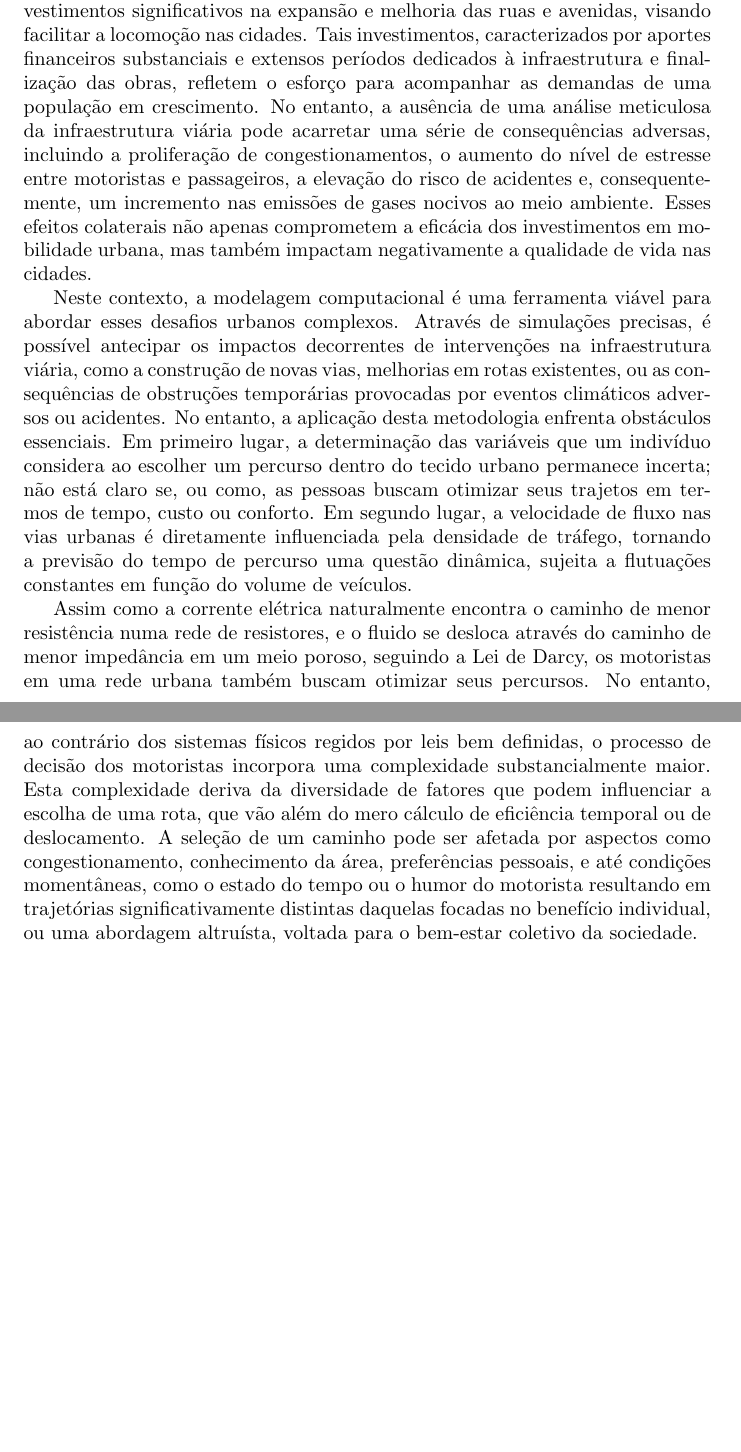
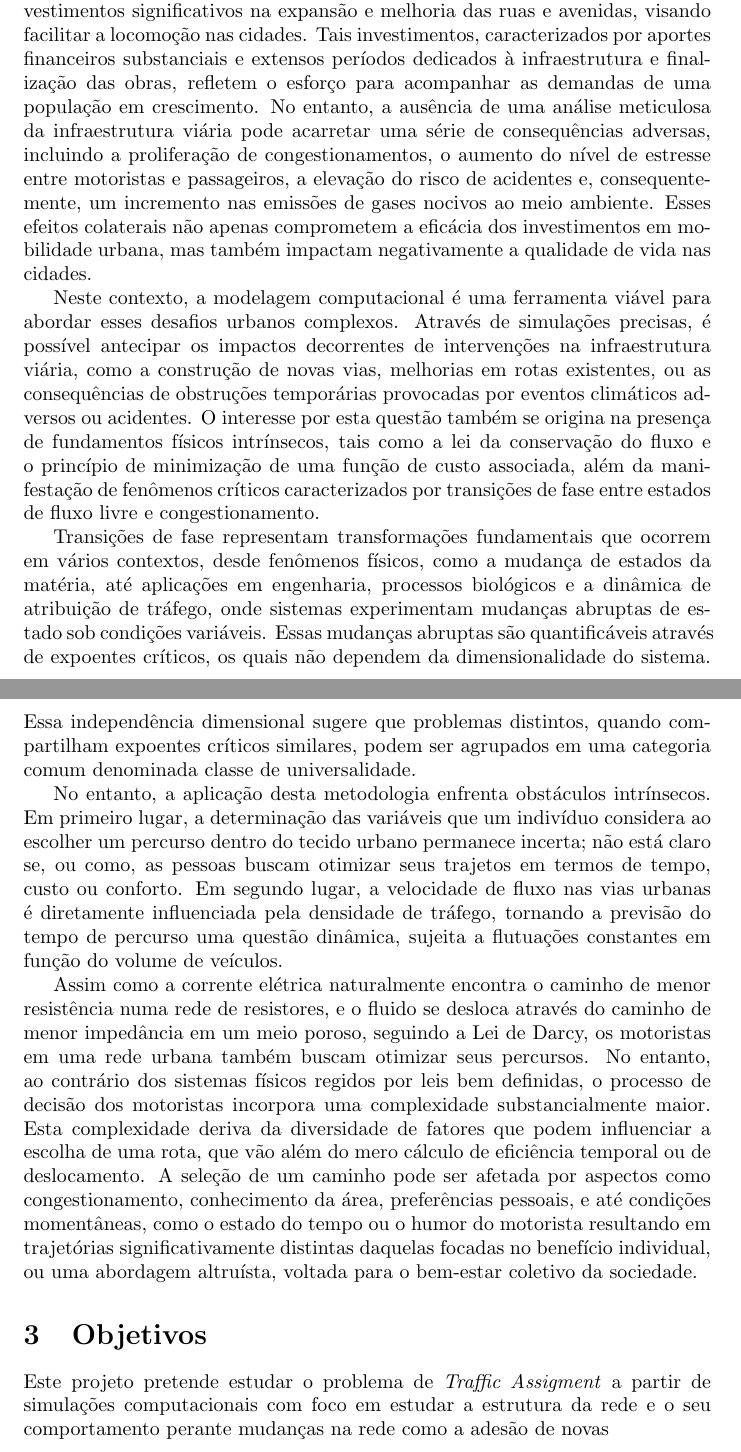
Before and after one commit to intcarlosmiguel/projeto-doutorado, a LaTeX document (main.tex): two parts of pages 1 and 2 of 2, joined at a grey line, cut so that both start at the same text, the shorter picture padded with empty space. Compiled offline with pdfLaTeX.

Commit message:
Melhora da introdução
Melhora da introdução

```diff
--- a/main.tex
+++ b/main.tex
@@ -18,10 +18,18 @@ A escalada da urbanização em tempos recentes desencadeou uma série de investi
 
 %//! Explicação da abordagem computacional!
 
-Neste contexto, a modelagem computacional é uma ferramenta viável para abordar esses desafios urbanos complexos. Através de simulações precisas, é possível antecipar os impactos decorrentes de intervenções na infraestrutura viária, como a construção de novas vias, melhorias em rotas existentes, ou as consequências de obstruções temporárias provocadas por eventos climáticos adversos ou acidentes. No entanto, a aplicação desta metodologia enfrenta obstáculos essenciais. Em primeiro lugar, a determinação das variáveis que um indivíduo considera ao escolher um percurso dentro do tecido urbano permanece incerta; não está claro se, ou como, as pessoas buscam otimizar seus trajetos em termos de tempo, custo ou conforto. Em segundo lugar, a velocidade de fluxo nas vias urbanas é diretamente influenciada pela densidade de tráfego, tornando a previsão do tempo de percurso uma questão dinâmica, sujeita a flutuações constantes em função do volume de veículos.
+Neste contexto, a modelagem computacional é uma ferramenta viável para abordar esses desafios urbanos complexos. Através de simulações precisas, é possível antecipar os impactos decorrentes de intervenções na infraestrutura viária, como a construção de novas vias, melhorias em rotas existentes, ou as consequências de obstruções temporárias provocadas por eventos climáticos adversos ou acidentes. O interesse por esta questão também se origina na presença de fundamentos físicos intrínsecos, tais como a lei da conservação do fluxo e o princípio de minimização de uma função de custo associada, além da manifestação de fenômenos críticos caracterizados por transições de fase entre estados de fluxo livre e congestionamento.
+
+Transições de fase representam transformações fundamentais que ocorrem em vários contextos, desde fenômenos físicos, como a mudança de estados da matéria, até aplicações em engenharia, processos biológicos e a dinâmica de atribuição de tráfego, onde sistemas experimentam mudanças abruptas de estado sob condições variáveis. Essas mudanças abruptas são quantificáveis através de expoentes críticos, os quais não dependem da dimensionalidade do sistema. Essa independência dimensional sugere que problemas distintos, quando compartilham expoentes críticos similares, podem ser agrupados em uma categoria comum denominada classe de universalidade.
+
+No entanto, a aplicação desta metodologia enfrenta obstáculos intrínsecos. Em primeiro lugar, a determinação das variáveis que um indivíduo considera ao escolher um percurso dentro do tecido urbano permanece incerta; não está claro se, ou como, as pessoas buscam otimizar seus trajetos em termos de tempo, custo ou conforto. Em segundo lugar, a velocidade de fluxo nas vias urbanas é diretamente influenciada pela densidade de tráfego, tornando a previsão do tempo de percurso uma questão dinâmica, sujeita a flutuações constantes em função do volume de veículos.
 
 %//! Explicação da otimização do motorista
 
 Assim como a corrente elétrica naturalmente encontra o caminho de menor resistência numa rede de resistores, e o fluido se desloca através do caminho de menor impedância em um meio poroso, seguindo a Lei de Darcy, os motoristas em uma rede urbana também buscam otimizar seus percursos. No entanto, ao contrário dos sistemas físicos regidos por leis bem definidas, o processo de decisão dos motoristas incorpora uma complexidade substancialmente maior. Esta complexidade deriva da diversidade de fatores que podem influenciar a escolha de uma rota, que vão além do mero cálculo de eficiência temporal ou de deslocamento. A seleção de um caminho pode ser afetada por aspectos como congestionamento, conhecimento da área, preferências pessoais, e até condições momentâneas, como o estado do tempo ou o humor do motorista resultando em trajetórias significativamente distintas daquelas focadas no benefício individual, ou uma abordagem altruísta, voltada para o bem-estar coletivo da sociedade.
 
+\section{Objetivos}
+
+Este projeto pretende estudar o problema de \textit{Traffic Assigment} a partir de simulações computacionais com foco em estudar a estrutura da rede e o seu comportamento perante mudanças na rede como a adesão de novas
+
 \end{document}
```
Also changed, not shown: main.pdf, 5 other files.
